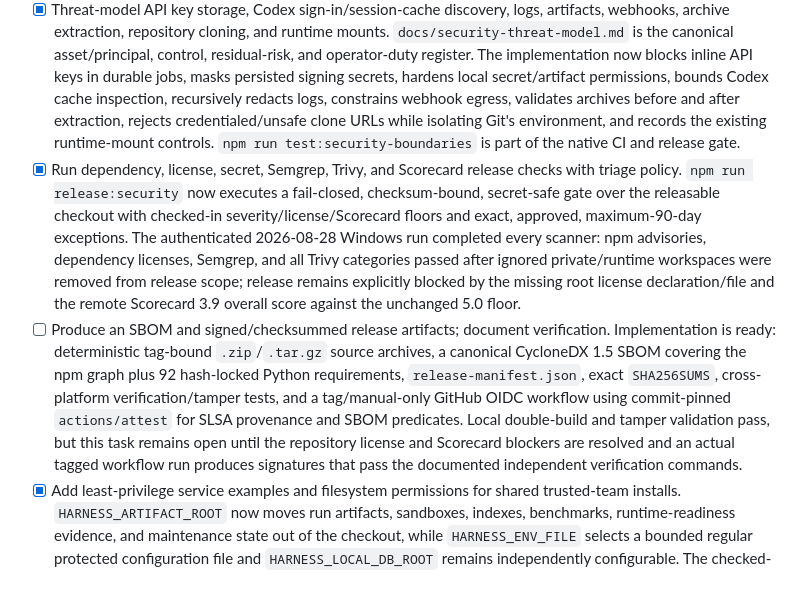
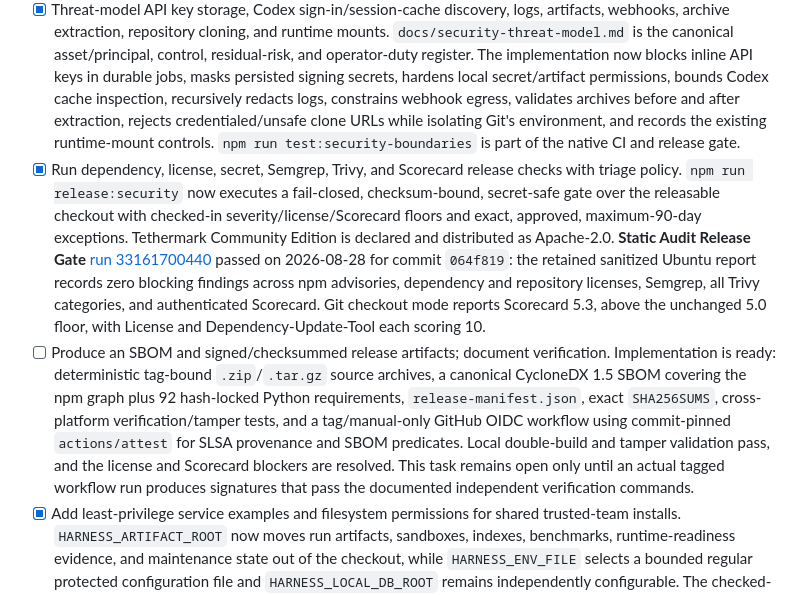
Before and after one commit to jjdomain/tethermark, a Markdown page: docs/community-edition-production-plan-phases-1-12.md, the part around the change. Rendered like a GitHub page.

Commit message:
docs: record passing release security gate

```diff
--- a/docs/community-edition-production-plan-phases-1-12.md
+++ b/docs/community-edition-production-plan-phases-1-12.md
@@ -579,8 +579,8 @@ Tasks:
 - [x] Package or securely bootstrap required browser and static/runtime tools with pinned checksums. `scripts/toolchain-lock.json` and `npm run toolchain:check` bind exact SHA-512 npm integrity for Playwright/Playwright Core, the SHA-256 of Playwright's embedded browser-revision manifest, exact browser revisions/versions, every direct static-scanner archive/wheel SHA-256 allowlist, and all runtime workload image SHA-256 digests. `npm run setup:browser` uses only the installed Playwright CLI, supports an explicit preview/confirmation flow, and launches each installed browser to verify its version; the release browser matrix uses this path instead of `npx`. Runtime engines remain operator-confirmed externally signed OS/vendor packages rather than Tethermark-downloaded archives; capability verification and recorded versions are bounded by the published release support matrix.
 - [x] Default API/UI binding to localhost; make external binding require explicit auth and warning acknowledgement. API and UI hosts independently default to `127.0.0.1`; direct and combined startup paths reject every non-loopback bind unless API-key auth, a 32-character minimum key, and the exact network-exposure acknowledgement are configured. Allowed external starts emit a plain-HTTP/TLS-proxy warning, and cross-platform CI exercises the fail-closed policy without opening an external listener.
 - [x] Threat-model API key storage, Codex sign-in/session-cache discovery, logs, artifacts, webhooks, archive extraction, repository cloning, and runtime mounts. `docs/security-threat-model.md` is the canonical asset/principal, control, residual-risk, and operator-duty register. The implementation now blocks inline API keys in durable jobs, masks persisted signing secrets, hardens local secret/artifact permissions, bounds Codex cache inspection, recursively redacts logs, constrains webhook egress, validates archives before and after extraction, rejects credentialed/unsafe clone URLs while isolating Git's environment, and records the existing runtime-mount controls. `npm run test:security-boundaries` is part of the native CI and release gate.
-- [x] Run dependency, license, secret, Semgrep, Trivy, and Scorecard release checks with triage policy. `npm run release:security` now executes a fail-closed, checksum-bound, secret-safe gate over the releasable checkout with checked-in severity/license/Scorecard floors and exact, approved, maximum-90-day exceptions. The authenticated 2026-08-28 Windows run completed every scanner: npm advisories, dependency licenses, Semgrep, and all Trivy categories passed after ignored private/runtime workspaces were removed from release scope; release remains explicitly blocked by the missing root license declaration/file and the remote Scorecard 3.9 overall score against the unchanged 5.0 floor.
-- [ ] Produce an SBOM and signed/checksummed release artifacts; document verification. Implementation is ready: deterministic tag-bound `.zip`/`.tar.gz` source archives, a canonical CycloneDX 1.5 SBOM covering the npm graph plus 92 hash-locked Python requirements, `release-manifest.json`, exact `SHA256SUMS`, cross-platform verification/tamper tests, and a tag/manual-only GitHub OIDC workflow using commit-pinned `actions/attest` for SLSA provenance and SBOM predicates. Local double-build and tamper validation pass, but this task remains open until the repository license and Scorecard blockers are resolved and an actual tagged workflow run produces signatures that pass the documented independent verification commands.
+- [x] Run dependency, license, secret, Semgrep, Trivy, and Scorecard release checks with triage policy. `npm run release:security` now executes a fail-closed, checksum-bound, secret-safe gate over the releasable checkout with checked-in severity/license/Scorecard floors and exact, approved, maximum-90-day exceptions. Tethermark Community Edition is declared and distributed as Apache-2.0. **Static Audit Release Gate** [run 33161700440](https://github.com/jjdomain/tethermark/actions/runs/33161700440) passed on 2026-08-28 for commit `064f819`: the retained sanitized Ubuntu report records zero blocking findings across npm advisories, dependency and repository licenses, Semgrep, all Trivy categories, and authenticated Scorecard. Git checkout mode reports Scorecard 5.3, above the unchanged 5.0 floor, with License and Dependency-Update-Tool each scoring 10.
+- [ ] Produce an SBOM and signed/checksummed release artifacts; document verification. Implementation is ready: deterministic tag-bound `.zip`/`.tar.gz` source archives, a canonical CycloneDX 1.5 SBOM covering the npm graph plus 92 hash-locked Python requirements, `release-manifest.json`, exact `SHA256SUMS`, cross-platform verification/tamper tests, and a tag/manual-only GitHub OIDC workflow using commit-pinned `actions/attest` for SLSA provenance and SBOM predicates. Local double-build and tamper validation pass, and the license and Scorecard blockers are resolved. This task remains open only until an actual tagged workflow run produces signatures that pass the documented independent verification commands.
 - [x] Add least-privilege service examples and filesystem permissions for shared trusted-team installs. `HARNESS_ARTIFACT_ROOT` now moves run artifacts, sandboxes, indexes, benchmarks, runtime-readiness evidence, and maintenance state out of the checkout, while `HARNESS_ENV_FILE` selects a bounded regular protected configuration file and `HARNESS_LOCAL_DB_ROOT` remains independently configurable. The checked-in systemd unit runs as a non-login account with an immutable checkout, owner-only state, no Linux capabilities, and systemd containment; launchd and Windows Task Scheduler templates use dedicated non-admin identities and explicit Unix modes/Windows ACLs. Shared service use remains restricted to mutually trusted API-key administrators and unattended model work requires an API provider rather than a personal Codex session. `npm run test:service-deployment` enforces the path and template contract across native CI.
 - [x] Document data locations, backups, retention, diagnostics bundle creation, privacy, and complete credential removal. `docs/data-lifecycle-and-privacy.md` maps checkout, external service, SQLite, raw artifact, sandbox, tool, worker, browser, Codex, and Git/SSH storage boundaries; separates verified SQLite backup/restore from raw-artifact copies; defines scheduled/manual retention and its non-erasure limits; and gives provider-first revocation plus local/external cleanup steps. `diagnostics create` emits an owner-only support JSON containing only versions, aggregate storage facts, protected-file status, and doctor IDs/statuses—never paths, environment values, credentials, filenames, or audit content. `credentials remove` previews then blanks Tethermark-managed secret environment values and scrubs persisted settings secrets. The UI now keeps the instance API key in session storage, removes the legacy local-storage field on load, and requires browser closure/site-data cleanup for complete removal. `npm run test:data-lifecycle` enforces these privacy properties across native CI.
 - [x] Validate clean install and upgrade on Windows, macOS, Ubuntu, and the supported container/server deployment. `test:install-upgrade` performs an actual isolated clone, lockfile install, build, detached revision marker check, two-ref update, protected configuration/state preservation check, clean-checkout assertion, and installed API/UI smoke launch. **Install And Upgrade Verification** [run 33156202491](https://github.com/jjdomain/tethermark/actions/runs/33156202491) passed for commit `24286d9` on Ubuntu 24.04 x64, Windows Server 2025 x64, and macOS 15 arm64; all three retained sanitized evidence files report every lifecycle assertion true, and Ubuntu also passed the hardened server-profile contract. Native execution exposed and fixed Windows Node 24 npm launching plus Windows/Unix nested smoke process-tree cleanup. macOS container execution remains explicitly deferred.
```
Also changed, not shown: changelog.md (+1 -1 lines).
